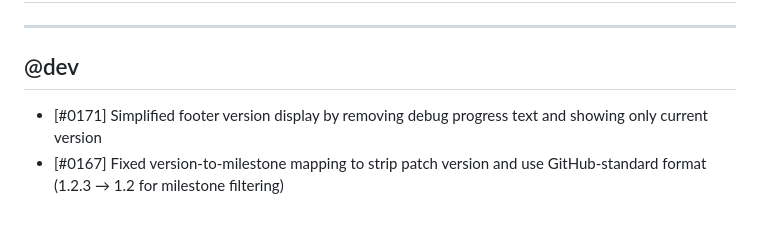
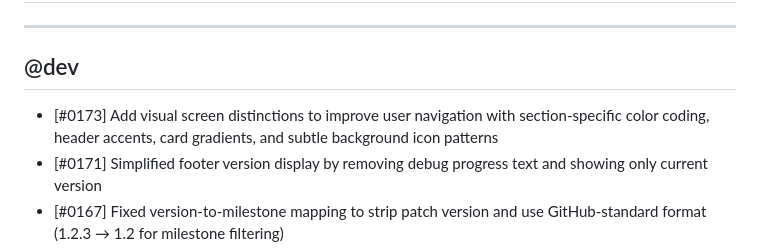
Before and after one commit to MarcinOrlowski/pyggy-expense-tracker, a Markdown page: CHANGES.md, the part around the change. GitHub-like rendering; blank space fills up the shorter version.

Commit message:
docs(#0173): add changelog entry for visual screen distinctions

```diff
--- a/CHANGES.md
+++ b/CHANGES.md
@@ -6,6 +6,7 @@
 
 ## @dev
 
+- [#0173] Add visual screen distinctions to improve user navigation with section-specific color coding, header accents, card gradients, and subtle background icon patterns
 - [#0171] Simplified footer version display by removing debug progress text and showing only current version
 - [#0167] Fixed version-to-milestone mapping to strip patch version and use GitHub-standard format (1.2.3 → 1.2 for milestone filtering)
 - [#0159] Implemented expense item deletion functionality allowing removal of unpaid one-time expense items from current month with automatic parent expense cleanup
```
